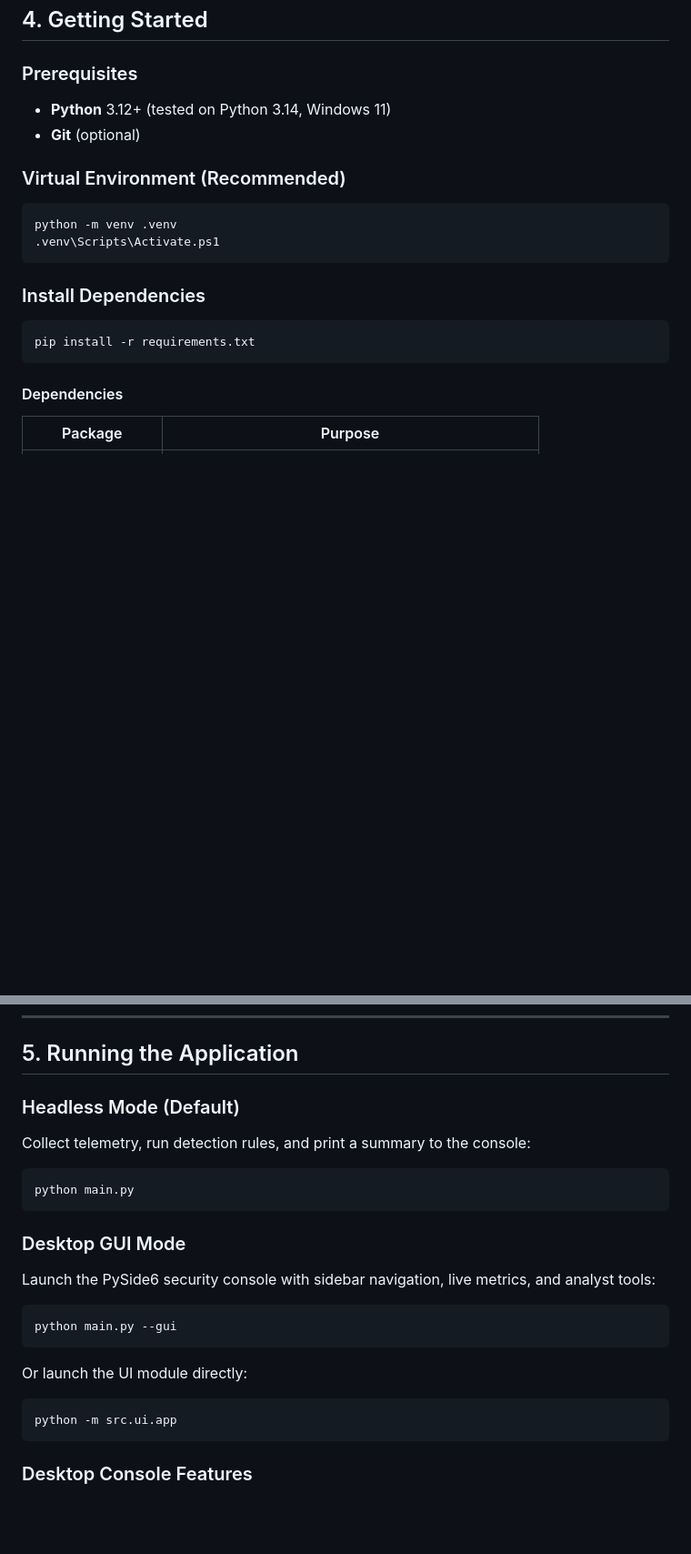
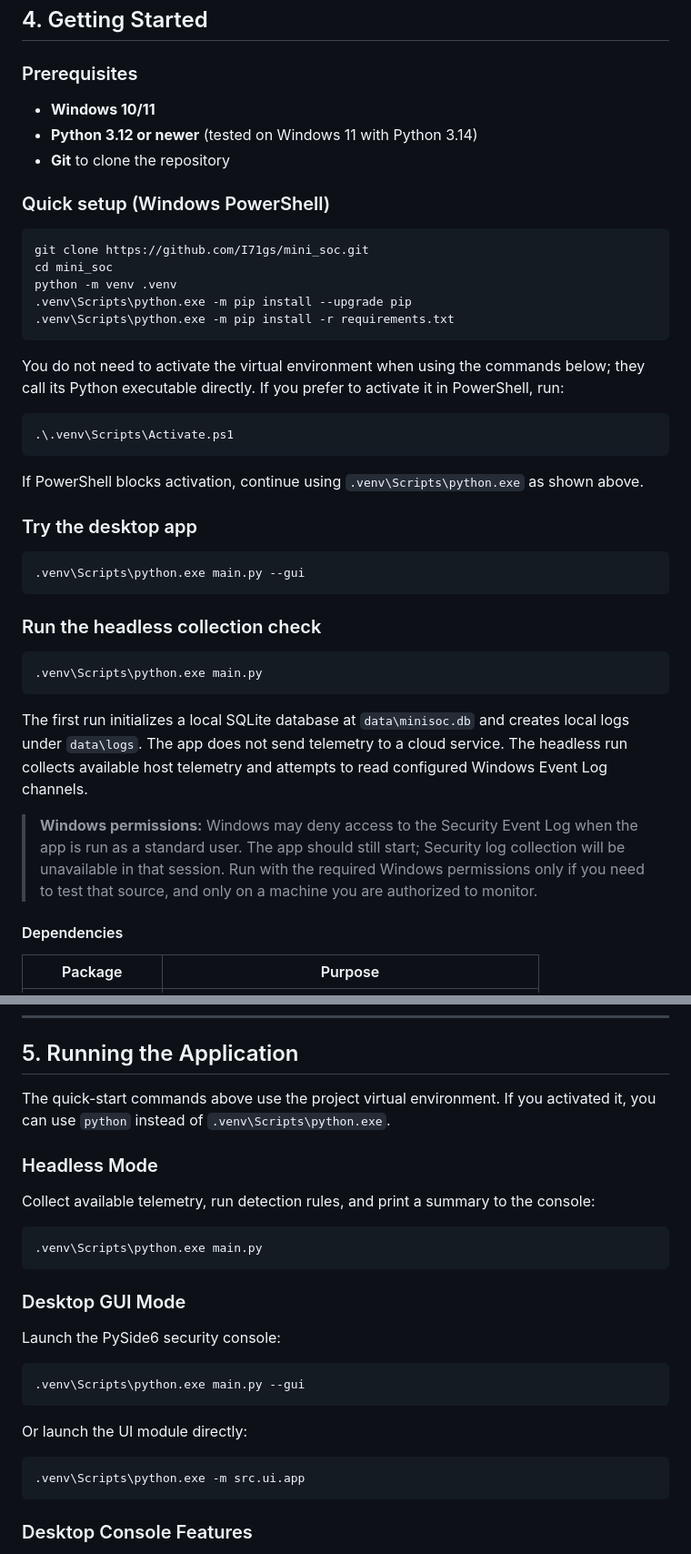
Before and after one commit to I71gs/mini_soc, a Markdown page: README.md, 2 parts joined by grey strips. Shown at 91% size. Rendered like a GitHub page; blank space fills up the shorter version.

````diff
--- a/README.md
+++ b/README.md
@@ -108,21 +108,42 @@ mini-soc/
 ## 4. Getting Started
 
 ### Prerequisites
-- **Python** 3.12+ (tested on Python 3.14, Windows 11)
-- **Git** (optional)
+- **Windows 10/11**
+- **Python 3.12 or newer** (tested on Windows 11 with Python 3.14)
+- **Git** to clone the repository
 
-### Virtual Environment (Recommended)
+### Quick setup (Windows PowerShell)
+```powershell
+git clone https://github.com/I71gs/mini_soc.git
+cd mini_soc
+python -m venv .venv
+.venv\Scripts\python.exe -m pip install --upgrade pip
+.venv\Scripts\python.exe -m pip install -r requirements.txt
+```
+
+You do not need to activate the virtual environment when using the commands below; they call its Python executable directly. If you prefer to activate it in PowerShell, run:
 
 ```powershell
-python -m venv .venv
-.venv\Scripts\Activate.ps1
+.\.venv\Scripts\Activate.ps1
 ```
 
-### Install Dependencies
+If PowerShell blocks activation, continue using `.venv\Scripts\python.exe` as shown above.
+
+### Try the desktop app
 
 ```powershell
-pip install -r requirements.txt
+.venv\Scripts\python.exe main.py --gui
 ```
+
+### Run the headless collection check
+
+```powershell
+.venv\Scripts\python.exe main.py
+```
+
+The first run initializes a local SQLite database at `data\minisoc.db` and creates local logs under `data\logs`. The app does not send telemetry to a cloud service. The headless run collects available host telemetry and attempts to read configured Windows Event Log channels.
+
+> **Windows permissions:** Windows may deny access to the Security Event Log when the app is run as a standard user. The app should still start; Security log collection will be unavailable in that session. Run with the required Windows permissions only if you need to test that source, and only on a machine you are authorized to monitor.
 
 #### Dependencies
 | Package | Purpose |
@@ -137,24 +158,26 @@ pip install -r requirements.txt
 
 ## 5. Running the Application
 
-### Headless Mode (Default)
-Collect telemetry, run detection rules, and print a summary to the console:
+The quick-start commands above use the project virtual environment. If you activated it, you can use `python` instead of `.venv\Scripts\python.exe`.
+
+### Headless Mode
+Collect available telemetry, run detection rules, and print a summary to the console:
 
 ```powershell
-python main.py
+.venv\Scripts\python.exe main.py
 ```
 
 ### Desktop GUI Mode
-Launch the PySide6 security console with sidebar navigation, live metrics, and analyst tools:
+Launch the PySide6 security console:
 
 ```powershell
-python main.py --gui
+.venv\Scripts\python.exe main.py --gui
 ```
 
 Or launch the UI module directly:
 
 ```powershell
-python -m src.ui.app
+.venv\Scripts\python.exe -m src.ui.app
 ```
 
 ### Desktop Console Features
````
Also changed, not shown: other parts of README.md (+19 -7 lines), screenshots/detections.png (added), screenshots/events.png (added), screenshots/incidents.png (added), screenshots/overview.png (added).
